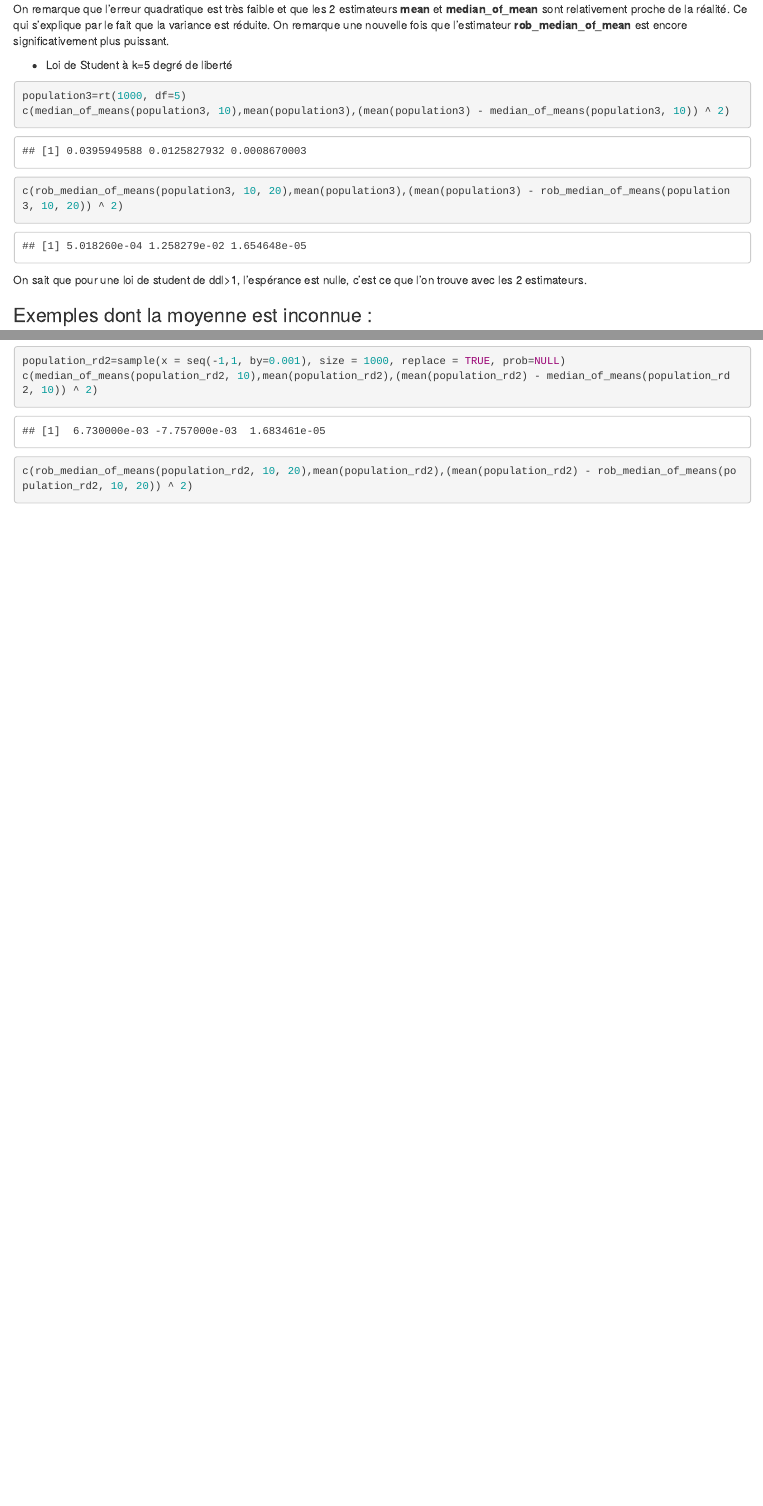
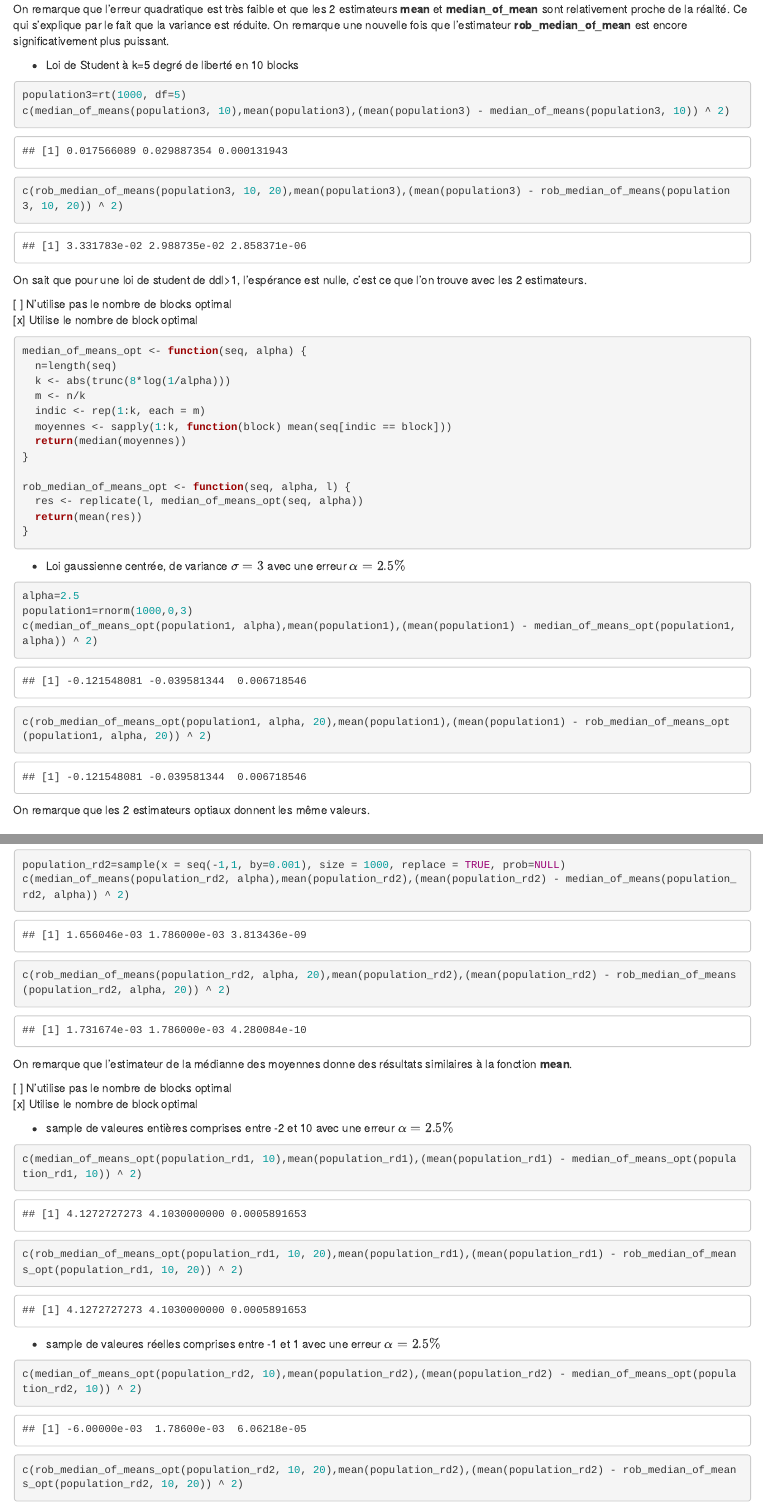
Before and after one commit to Arthur-tena/Projet_estimateurs_robustes, an R Markdown document (MedianOfMean.Rmd): the page in a window 1100 px wide, from 1470 px down before the commit and from 1750 px down after it, so that both start at the same text, and a second part further down, joined at a grey line. Rendered offline with R 4.5, knitr and Pandoc, with nearby package versions; code that draws random numbers runs with fixed seeds of ours.

Commit message:
ajout de la partition optimale

````diff
--- a/MedianOfMean.Rmd
+++ b/MedianOfMean.Rmd
@@ -11,6 +11,11 @@ output:
 ```{r setup, include=FALSE}
 knitr::opts_chunk$set(echo = TRUE)
 ```
+
+```{r, echo=FALSE}
+set.seed(1234)
+```
+
 
 # Introduction :
 
@@ -27,12 +32,9 @@ median_of_means <- function(seq, n) {
   if (n > length(seq)) {
     n <- ceiling(length(seq) / 2)
   }
-  # Diviser seq en k blocs aléatoires
   indic <- rep(1:n, each = floor(length(seq) / n))
   indic <- sample(indic)
-  # Calculer et sauvegarder la moyenne par bloc
   moyennes <- sapply(1:n, function(block) mean(seq[indic == block]))
-  # Retourner la médiane
   return(median(moyennes))
 }
 ```
@@ -56,29 +61,29 @@ Dans tous nos exmple, nous allons regarder la mediannes des moyennes calculée a
 
 * Loi gaussienne centrée, de variance $\sigma=3$ en 10 blocks
-```{r, echo=FALSE}
+```{r, echo=TRUE}
 M=0
 population1=rnorm(1000,M,3)
 c(median_of_means(population1, 10),mean(population1),(mean(population1) - median_of_means(population1, 10)) ^ 2)
 
 ```
 
-```{r, echo=FALSE}
+```{r, echo=TRUE}
 c(rob_median_of_means(population1, 10, 20),mean(population1),(mean(population1) - rob_median_of_means(population1, 10, 20)) ^ 2)
 ```
 La moyenne est 0 pour une loi normale centrée, on voit que l'erreur quadratique de l'estimateur **median_of_mean** est plus élevée que le deuxième estimateur **rob_median_of_mean**
 
 * Loi gaussienne de moyenne $\mu=4$ et de variance $\sigma=1$ en 10 blocks
-```{r, echo=FALSE}
+```{r, echo=TRUE}
 population2=rnorm(1000,4,1)
 c(median_of_means(population2, 10),mean(population2),(mean(population2) - median_of_means(population2, 10)) ^ 2)
 ```
 
-```{r, echo=FALSE}
+```{r, echo=TRUE}
 c(rob_median_of_means(population2, 10, 20),mean(population2),(mean(population2) - rob_median_of_means(population2, 10, 20)) ^ 2)
 ```
 On remarque que l'erreur quadratique est très faible et que les 2 estimateurs **mean** et **median_of_mean** sont relativement proche de la réalité. Ce qui s'explique par le fait que la variance est réduite. On remarque une nouvelle fois que l'estimateur **rob_median_of_mean** est encore significativement plus puissant.
 
-* Loi de Student à k=5 degré de liberté
+* Loi de Student à k=5 degré de liberté en 10 blocks
 ```{r}
 population3=rt(1000, df=5)
 c(median_of_means(population3, 10),mean(population3),(mean(population3) - median_of_means(population3, 10)) ^ 2)
@@ -89,3 +94,35 @@ c(rob_median_of_means(population3, 10, 20),mean(population3),(mean(population3)
 ```
 On sait que pour une loi de student de ddl>1, l'espérance est nulle, c'est ce que l'on trouve avec les 2 estimateurs.
 
+[ ]  N'utilise pas le nombre de blocks optimal
+[x] Utilise le nombre de block optimal
+
+```{r}
+median_of_means_opt <- function(seq, alpha) {
+  n=length(seq)
+  k <- abs(trunc(8*log(1/alpha)))
+  m <- n/k
+  indic <- rep(1:k, each = m)
+  moyennes <- sapply(1:k, function(block) mean(seq[indic == block]))
+  return(median(moyennes))
+}
+
+rob_median_of_means_opt <- function(seq, alpha, l) {
+  res <- replicate(l, median_of_means_opt(seq, alpha))
+  return(mean(res))
+}
+```
+
+* Loi gaussienne centrée, de variance $\sigma=3$ avec une erreur $\alpha=2.5\%$
+
+```{r, echo=TRUE}
+alpha=2.5
+population1=rnorm(1000,0,3)
+c(median_of_means_opt(population1, alpha),mean(population1),(mean(population1) - median_of_means_opt(population1, alpha)) ^ 2)
+```
+
+```{r, echo=TRUE}
+c(rob_median_of_means_opt(population1, alpha, 20),mean(population1),(mean(population1) - rob_median_of_means_opt(population1, alpha, 20)) ^ 2)
+```
+
+On remarque que les 2 estimateurs optiaux donnent les même valeurs.
@@ -105,9 +146,29 @@ c(rob_median_of_means(population_rd1, 10, 20),mean(population_rd1),(mean(populat
 ```{r}
 population_rd2=sample(x = seq(-1,1, by=0.001), size = 1000, replace = TRUE, prob=NULL)
-c(median_of_means(population_rd2, 10),mean(population_rd2),(mean(population_rd2) - median_of_means(population_rd2, 10)) ^ 2)
+c(median_of_means(population_rd2, alpha),mean(population_rd2),(mean(population_rd2) - median_of_means(population_rd2, alpha)) ^ 2)
 ```
 
 ```{r}
-c(rob_median_of_means(population_rd2, 10, 20),mean(population_rd2),(mean(population_rd2) - rob_median_of_means(population_rd2, 10, 20)) ^ 2)
+c(rob_median_of_means(population_rd2, alpha, 20),mean(population_rd2),(mean(population_rd2) - rob_median_of_means(population_rd2, alpha, 20)) ^ 2)
+```
+On remarque que l'estimateur de la médianne des moyennes donne des résultats similaires à la fonction **mean**.
+
+[ ] N'utilise pas le nombre de blocks optimal
+[x] Utilise le nombre de block optimal
+
+* sample de valeures entières comprises entre -2 et 10 avec une erreur $\alpha=2.5\%$
+```{r}
+c(median_of_means_opt(population_rd1, 10),mean(population_rd1),(mean(population_rd1) - median_of_means_opt(population_rd1, 10)) ^ 2)
 ```
 
+```{r}
+c(rob_median_of_means_opt(population_rd1, 10, 20),mean(population_rd1),(mean(population_rd1) - rob_median_of_means_opt(population_rd1, 10, 20)) ^ 2)
+```
+
+* sample de valeures réelles comprises entre -1 et 1 avec une erreur $\alpha=2.5\%$
+```{r}
+c(median_of_means_opt(population_rd2, 10),mean(population_rd2),(mean(population_rd2) - median_of_means_opt(population_rd2, 10)) ^ 2)
+```
+
+```{r}
+c(rob_median_of_means_opt(population_rd2, 10, 20),mean(population_rd2),(mean(population_rd2) - rob_median_of_means_opt(population_rd2, 10, 20)) ^ 2)
````
Also changed, not shown: MedianOfMean.html (added), MedianOfMean.Rmd (28 more changed lines).
